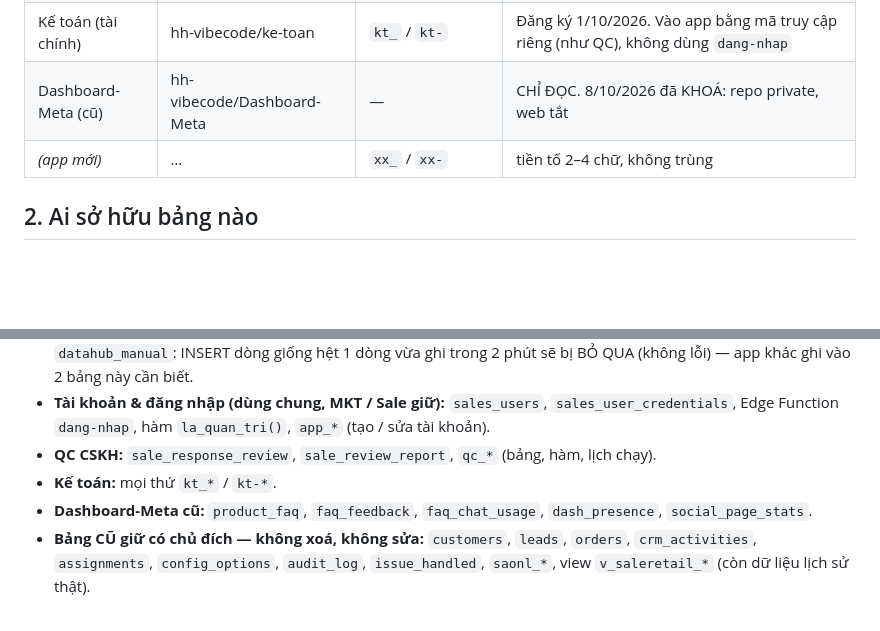
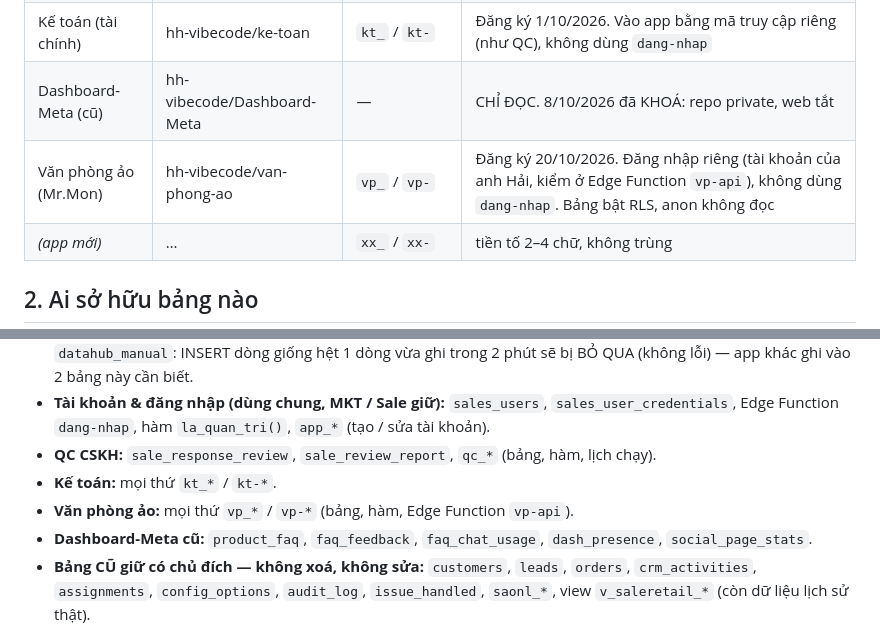
Before and after one commit to hh-vibecode/mkt-sale-app, a Markdown page: QUY-UOC-DUNG-CHUNG-SUPABASE.md, 2 parts joined by grey strips. Drawn GitHub-style; blank space fills up the shorter version.

Commit message:
Quy uoc Supabase: dang ky tien to vp_ (Van phong ao), anh duyet 20/10; VIEC.md
Co-Authored-By: Claude Opus 5.5 <noreply@anthropic.com>

```diff
--- a/QUY-UOC-DUNG-CHUNG-SUPABASE.md
+++ b/QUY-UOC-DUNG-CHUNG-SUPABASE.md
@@ -13,6 +13,7 @@ Soạn 29/9/2026 bởi Monsieur Claude.
 | QC CSKH | hh-vibecode/qc-cskh | `qc_` / `qc-` | Chủ `sale_response_review`, `sale_review_report` và mọi thứ `qc_*` |
 | Kế toán (tài chính) | hh-vibecode/ke-toan | `kt_` / `kt-` | Đăng ký 1/10/2026. Vào app bằng mã truy cập riêng (như QC), không dùng `dang-nhap` |
 | Dashboard-Meta (cũ) | hh-vibecode/Dashboard-Meta | — | CHỈ ĐỌC. 8/10/2026 đã KHOÁ: repo private, web tắt |
+| Văn phòng ảo (Mr.Mon) | hh-vibecode/van-phong-ao | `vp_` / `vp-` | Đăng ký 20/10/2026. Đăng nhập riêng (tài khoản của anh Hải, kiểm ở Edge Function `vp-api`), không dùng `dang-nhap`. Bảng bật RLS, anon không đọc |
 | *(app mới)* | … | `xx_` / `xx-` | tiền tố 2–4 chữ, không trùng |
 
 ## 2. Ai sở hữu bảng nào
@@ -25,6 +26,7 @@ Soạn 29/9/2026 bởi Monsieur Claude.
   hàm `la_quan_tri()`, `app_*` (tạo / sửa tài khoản).
 - **QC CSKH:** `sale_response_review`, `sale_review_report`, `qc_*` (bảng, hàm, lịch chạy).
 - **Kế toán:** mọi thứ `kt_*` / `kt-*`.
+- **Văn phòng ảo:** mọi thứ `vp_*` / `vp-*` (bảng, hàm, Edge Function `vp-api`).
 - **Dashboard-Meta cũ:** `product_faq`, `faq_feedback`, `faq_chat_usage`, `dash_presence`, `social_page_stats`.
 - **Bảng CŨ giữ có chủ đích — không xoá, không sửa:** `customers`, `leads`, `orders`, `crm_activities`, `assignments`,
   `config_options`, `audit_log`, `issue_handled`, `saonl_*`, view `v_saleretail_*` (còn dữ liệu lịch sử thật).
```
Also changed, not shown: VIEC.md (+1 -0 lines).
